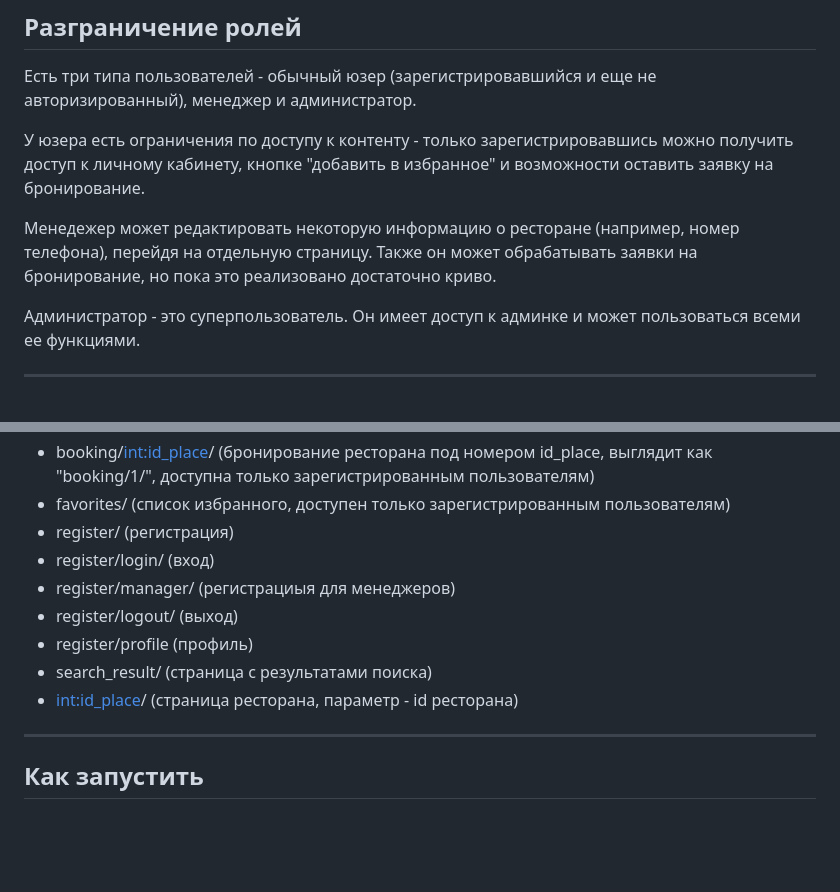
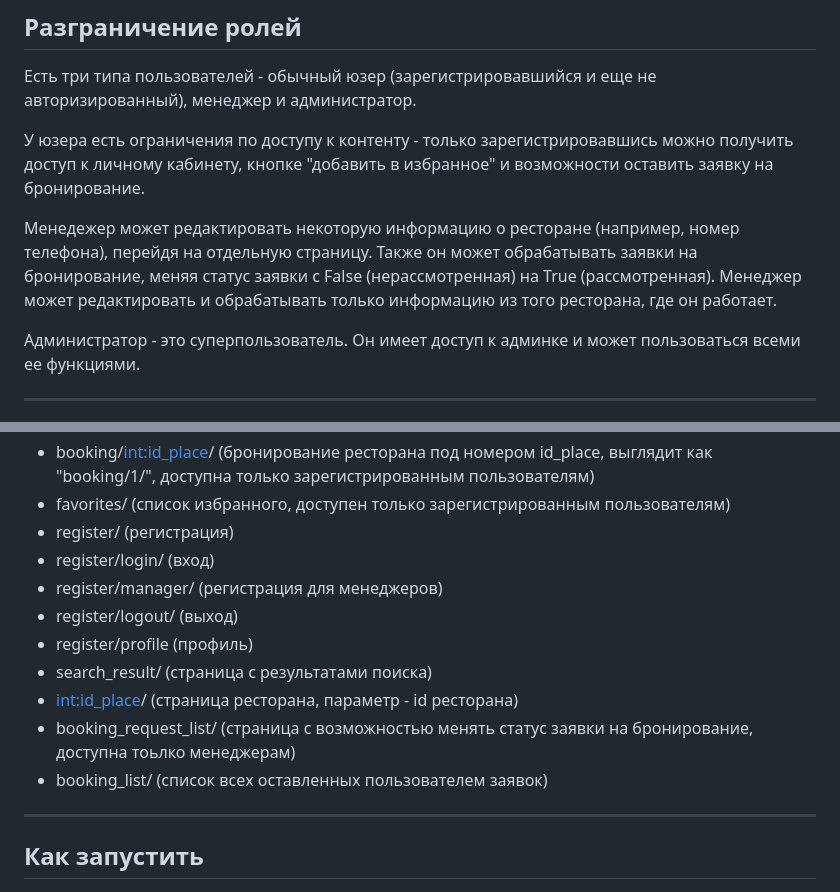
Before and after one commit to jiezzzzzzz/restaurant-booking, a Markdown page: README.md, 2 parts joined by grey strips. GitHub-like rendering; blank space fills up the shorter version.

```diff
--- a/README.md
+++ b/README.md
@@ -22,7 +22,7 @@
 
 У юзера есть ограничения по доступу к контенту - только зарегистрировавшись можно получить доступ к личному кабинету, кнопке "добавить в избранное" и возможности оставить заявку на бронирование.
 
-Менедежер может редактировать некоторую информацию о ресторане (например, номер телефона), перейдя на отдельную страницу. Также он может обрабатывать заявки на бронирование, но пока это реализовано достаточно криво.
+Менедежер может редактировать некоторую информацию о ресторане (например, номер телефона), перейдя на отдельную страницу. Также он может обрабатывать заявки на бронирование, меняя статус заявки с False (нерассмотренная) на True (рассмотренная). Менеджер может редактировать и обрабатывать только информацию из того ресторана, где он работает.
 
 Администратор - это суперпользователь. Он имеет доступ к админке и может пользоваться всеми ее функциями.
 
@@ -65,11 +65,13 @@
 - favorites/ (список избранного, доступен только зарегистрированным пользователям)
 - register/ (регистрация)
 - register/login/ (вход)
-- register/manager/ (регистрациыя для менеджеров)
+- register/manager/ (регистрация для менеджеров)
 - register/logout/ (выход)
 - register/profile (профиль)
 - search_result/ (страница с результатами поиска)
 - <int:id_place>/ (страница ресторана, параметр - id ресторана)
+- booking_request_list/ (страница с возможностью менять статус заявки на бронирование, доступна тоьлко менеджерам)
+- booking_list/ (список всех оставленных пользователем заявок)
 
 ---
 
```
